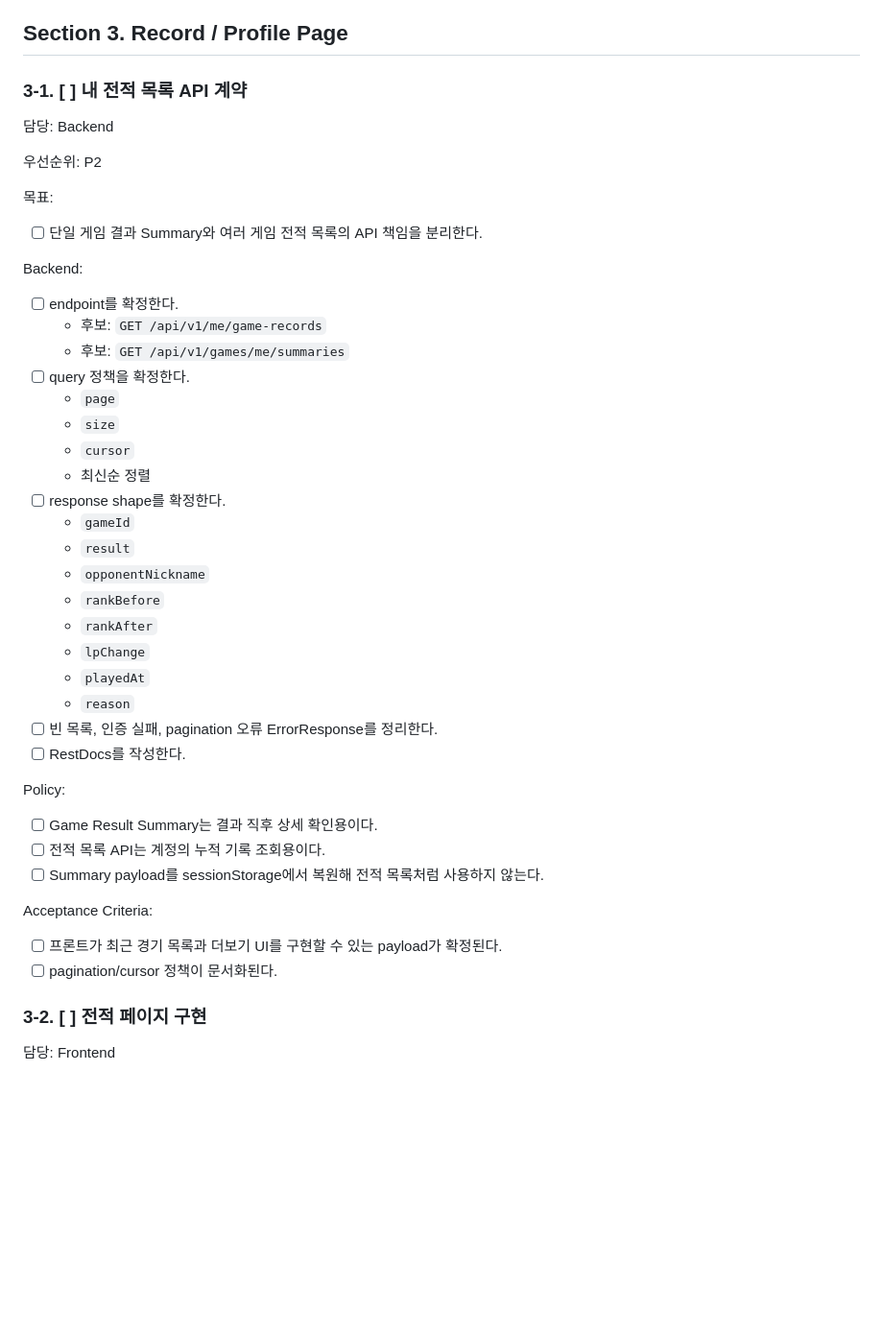
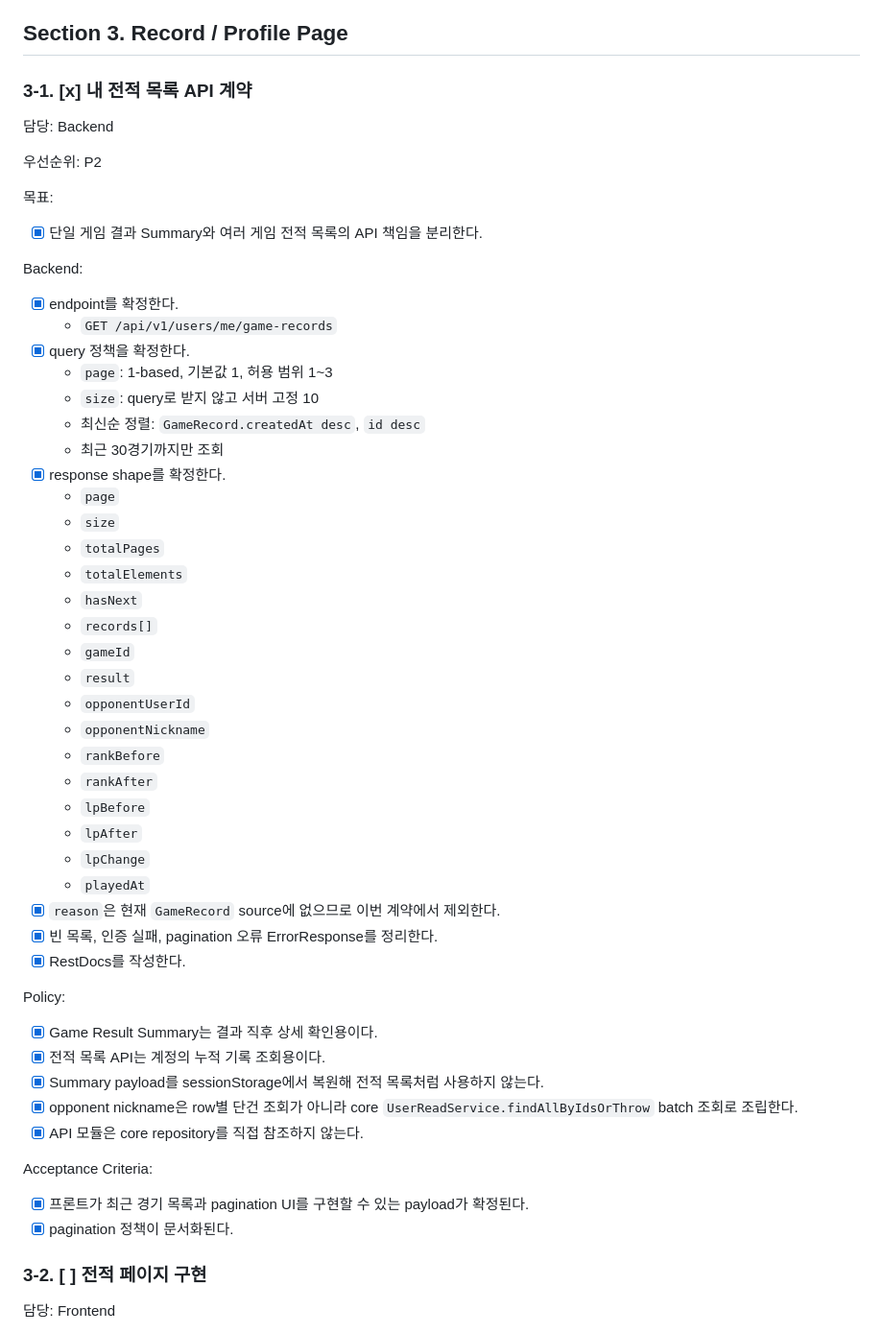
Before and after one commit to moonwhistle/League-of-Star, a Markdown page: docs/last-구현.md, the part around one of its changes. Shown at 96% size. GitHub-like rendering; blank space fills up the shorter version.

Commit message:
docs: 내 전적 API 문서 정합성 반영

```diff
--- a/docs/last-구현.md
+++ b/docs/last-구현.md
@@ -370,7 +370,7 @@ Acceptance Criteria:
 
 ## Section 3. Record / Profile Page
 
-### 3-1. [ ] 내 전적 목록 API 계약
+### 3-1. [x] 내 전적 목록 API 계약
 
 담당: Backend
 
@@ -378,40 +378,50 @@ Acceptance Criteria:
 
 목표:
 
-- [ ] 단일 게임 결과 Summary와 여러 게임 전적 목록의 API 책임을 분리한다.
+- [x] 단일 게임 결과 Summary와 여러 게임 전적 목록의 API 책임을 분리한다.
 
 Backend:
 
-- [ ] endpoint를 확정한다.
-  - 후보: `GET /api/v1/me/game-records`
-  - 후보: `GET /api/v1/games/me/summaries`
-- [ ] query 정책을 확정한다.
+- [x] endpoint를 확정한다.
+  - `GET /api/v1/users/me/game-records`
+- [x] query 정책을 확정한다.
+  - `page`: 1-based, 기본값 1, 허용 범위 1~3
+  - `size`: query로 받지 않고 서버 고정 10
+  - 최신순 정렬: `GameRecord.createdAt desc`, `id desc`
+  - 최근 30경기까지만 조회
+- [x] response shape를 확정한다.
   - `page`
   - `size`
-  - `cursor`
-  - 최신순 정렬
-- [ ] response shape를 확정한다.
+  - `totalPages`
+  - `totalElements`
+  - `hasNext`
+  - `records[]`
   - `gameId`
   - `result`
+  - `opponentUserId`
   - `opponentNickname`
   - `rankBefore`
   - `rankAfter`
+  - `lpBefore`
+  - `lpAfter`
   - `lpChange`
   - `playedAt`
-  - `reason`
-- [ ] 빈 목록, 인증 실패, pagination 오류 ErrorResponse를 정리한다.
-- [ ] RestDocs를 작성한다.
+- [x] `reason`은 현재 `GameRecord` source에 없으므로 이번 계약에서 제외한다.
+- [x] 빈 목록, 인증 실패, pagination 오류 ErrorResponse를 정리한다.
+- [x] RestDocs를 작성한다.
 
 Policy:
 
-- [ ] Game Result Summary는 결과 직후 상세 확인용이다.
-- [ ] 전적 목록 API는 계정의 누적 기록 조회용이다.
-- [ ] Summary payload를 sessionStorage에서 복원해 전적 목록처럼 사용하지 않는다.
+- [x] Game Result Summary는 결과 직후 상세 확인용이다.
+- [x] 전적 목록 API는 계정의 누적 기록 조회용이다.
+- [x] Summary payload를 sessionStorage에서 복원해 전적 목록처럼 사용하지 않는다.
+- [x] opponent nickname은 row별 단건 조회가 아니라 core `UserReadService.findAllByIdsOrThrow` batch 조회로 조립한다.
+- [x] API 모듈은 core repository를 직접 참조하지 않는다.
 
 Acceptance Criteria:
 
-- [ ] 프론트가 최근 경기 목록과 더보기 UI를 구현할 수 있는 payload가 확정된다.
-- [ ] pagination/cursor 정책이 문서화된다.
+- [x] 프론트가 최근 경기 목록과 pagination UI를 구현할 수 있는 payload가 확정된다.
+- [x] pagination 정책이 문서화된다.
 
 ### 3-2. [ ] 전적 페이지 구현
 
```
Also changed, not shown: other parts of docs/last-구현.md (+1 -1 lines), 1 other file.
